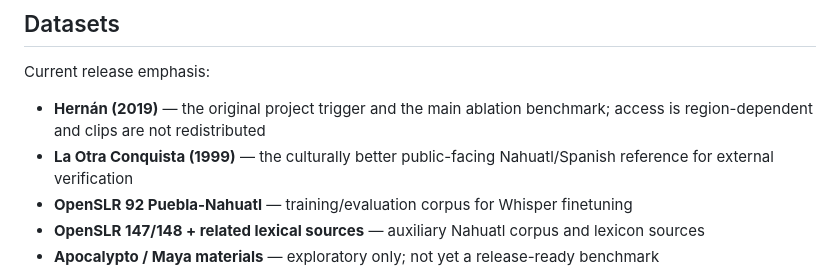
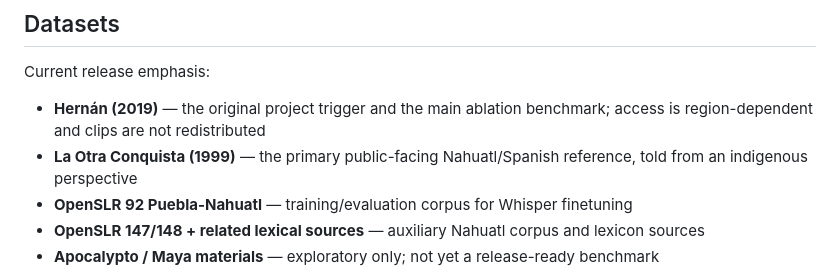
Before and after one commit to markusdresch/tenepal, a Markdown page: README.md, the part around the change. GitHub-like rendering.

Commit message:
docs: replace 'culturally better' with indigenous perspective framing

```diff
--- a/README.md
+++ b/README.md
@@ -156,7 +156,7 @@ Public-facing support docs:
 Current release emphasis:
 
 - **Hernán (2019)** — the original project trigger and the main ablation benchmark; access is region-dependent and clips are not redistributed
-- **La Otra Conquista (1999)** — the culturally better public-facing Nahuatl/Spanish reference for external verification
+- **La Otra Conquista (1999)** — the primary public-facing Nahuatl/Spanish reference, told from an indigenous perspective
 - **OpenSLR 92 Puebla-Nahuatl** — training/evaluation corpus for Whisper finetuning
 - **OpenSLR 147/148 + related lexical sources** — auxiliary Nahuatl corpus and lexicon sources
 - **Apocalypto / Maya materials** — exploratory only; not yet a release-ready benchmark
```
